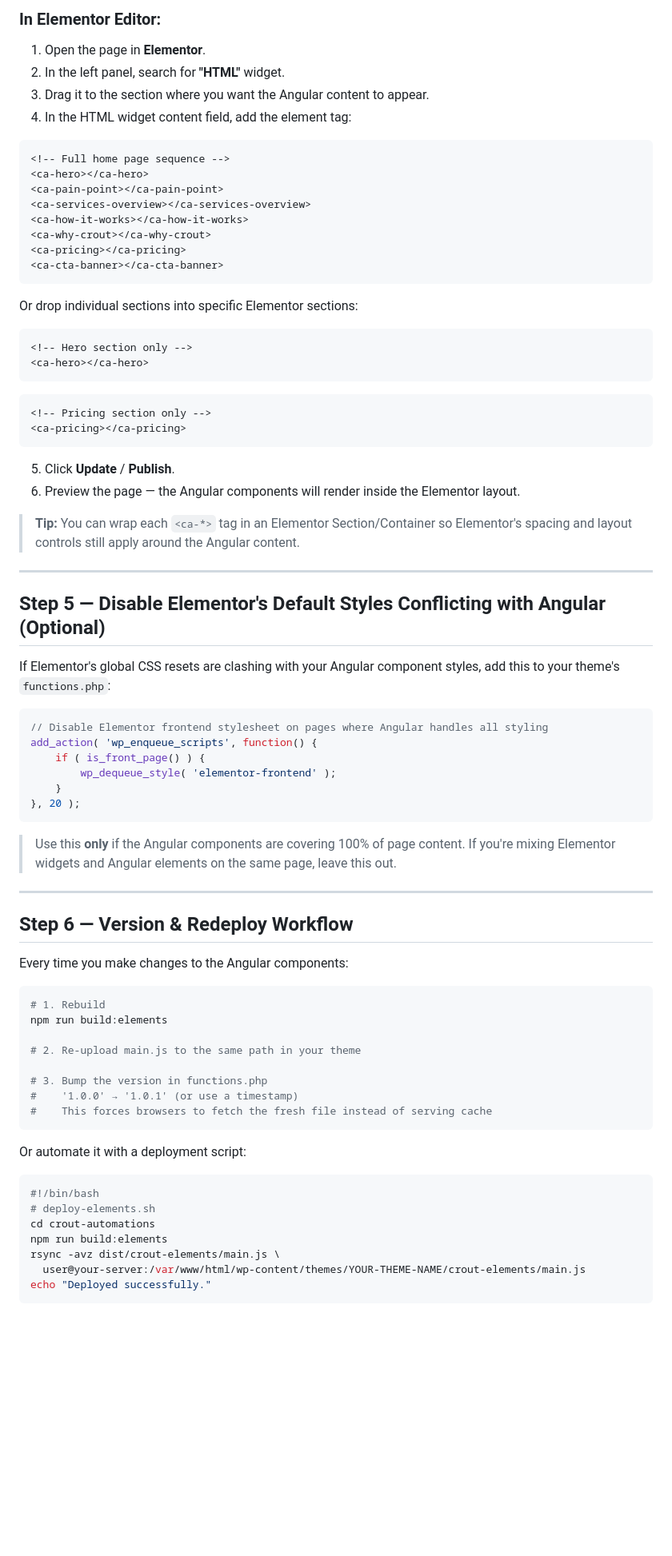
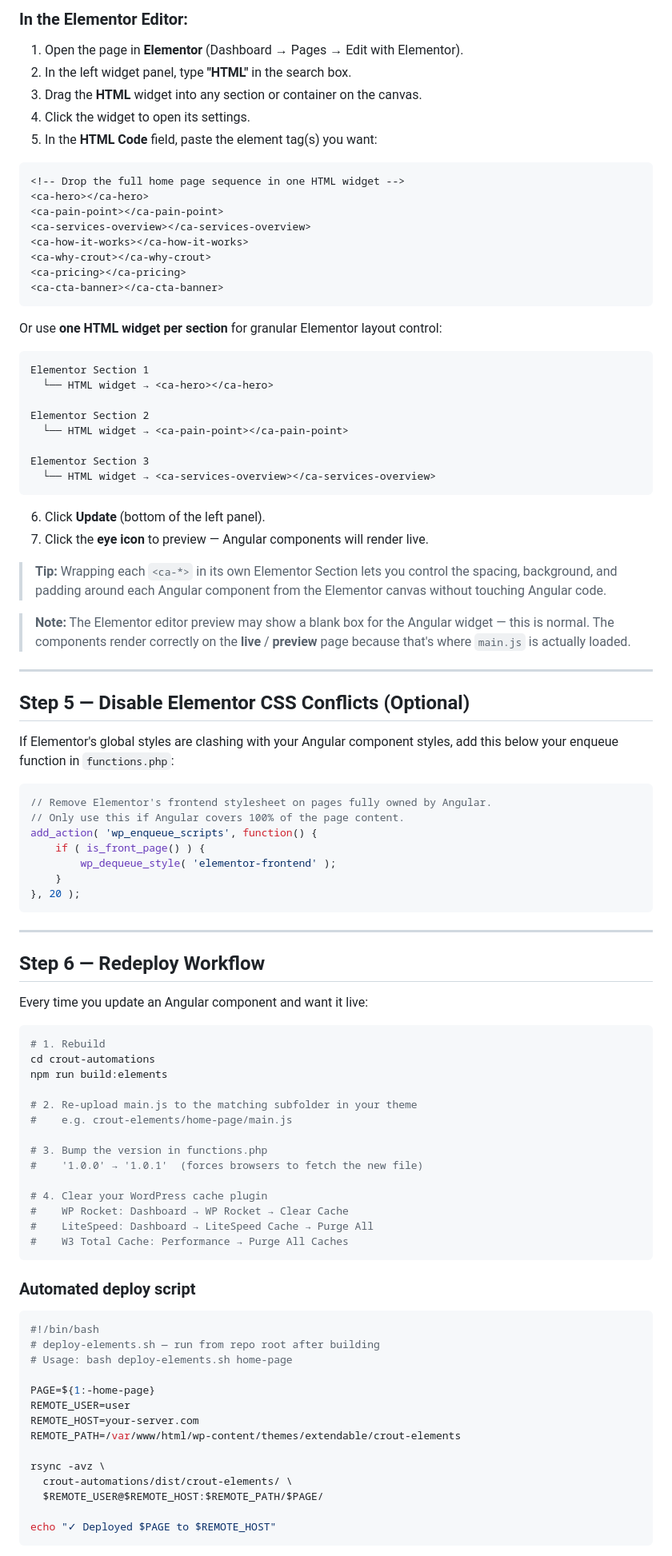
Before and after one commit to AndyCR121/Crout-Holdings, a Markdown page: crout-automations/WORDPRESS-DEPLOY.md, the part around one of its changes. Shown at 80% size. Drawn GitHub-style; blank space fills up the shorter version.

Commit message:
docs: rewrite deploy guide — subfolders per page, full multi-page enqueue example, Extendable theme, Elementor HTML widget steps

````diff
--- a/crout-automations/WORDPRESS-DEPLOY.md
+++ b/crout-automations/WORDPRESS-DEPLOY.md
@@ -81,12 +183,14 @@ Your Angular components are now registered as native Custom Elements. You can dr
 
-### In Elementor Editor:
-1. Open the page in **Elementor**.
-2. In the left panel, search for **"HTML"** widget.
-3. Drag it to the section where you want the Angular content to appear.
-4. In the HTML widget content field, add the element tag:
+### In the Elementor Editor:
+
+1. Open the page in **Elementor** (Dashboard → Pages → Edit with Elementor).
+2. In the left widget panel, type **"HTML"** in the search box.
+3. Drag the **HTML** widget into any section or container on the canvas.
+4. Click the widget to open its settings.
+5. In the **HTML Code** field, paste the element tag(s) you want:
 
 ```html
-<!-- Full home page sequence -->
+<!-- Drop the full home page sequence in one HTML widget -->
 <ca-hero></ca-hero>
 <ca-pain-point></ca-pain-point>
 <ca-services-overview></ca-services-overview>
@@ -96,31 +200,40 @@ Your Angular components are now registered as native Custom Elements. You can dr
 <ca-cta-banner></ca-cta-banner>
 ```
 
-Or drop individual sections into specific Elementor sections:
+Or use **one HTML widget per section** for granular Elementor layout control:
 
-```html
-<!-- Hero section only -->
-<ca-hero></ca-hero>
+```
+Elementor Section 1
+  └── HTML widget → <ca-hero></ca-hero>
+
+Elementor Section 2
+  └── HTML widget → <ca-pain-point></ca-pain-point>
+
+Elementor Section 3
+  └── HTML widget → <ca-services-overview></ca-services-overview>
 ```
 
-```html
-<!-- Pricing section only -->
-<ca-pricing></ca-pricing>
-```
+6. Click **Update** (bottom of the left panel).
+7. Click the **eye icon** to preview — Angular components will render live.
 
-5. Click **Update** / **Publish**.
-6. Preview the page — the Angular components will render inside the Elementor layout.
+> **Tip:** Wrapping each `<ca-*>` in its own Elementor Section lets you control
+> the spacing, background, and padding around each Angular component from the
+> Elementor canvas without touching Angular code.
 
-> **Tip:** You can wrap each `<ca-*>` tag in an Elementor Section/Container so Elementor's spacing and layout controls still apply around the Angular content.
+> **Note:** The Elementor editor preview may show a blank box for the Angular
+> widget — this is normal. The components render correctly on the **live** /
+> **preview** page because that's where `main.js` is actually loaded.
 
 ---
 
-## Step 5 — Disable Elementor's Default Styles Conflicting with Angular (Optional)
+## Step 5 — Disable Elementor CSS Conflicts (Optional)
 
-If Elementor's global CSS resets are clashing with your Angular component styles, add this to your theme's `functions.php`:
+If Elementor's global styles are clashing with your Angular component styles,
+add this below your enqueue function in `functions.php`:
 
 ```php
-// Disable Elementor frontend stylesheet on pages where Angular handles all styling
+// Remove Elementor's frontend stylesheet on pages fully owned by Angular.
+// Only use this if Angular covers 100% of the page content.
 add_action( 'wp_enqueue_scripts', function() {
     if ( is_front_page() ) {
         wp_dequeue_style( 'elementor-frontend' );
@@ -128,32 +241,45 @@ add_action( 'wp_enqueue_scripts', function() {
 }, 20 );
 ```
 
-> Use this **only** if the Angular components are covering 100% of page content. If you're mixing Elementor widgets and Angular elements on the same page, leave this out.
-
 ---
 
-## Step 6 — Version & Redeploy Workflow
+## Step 6 — Redeploy Workflow
 
-Every time you make changes to the Angular components:
+Every time you update an Angular component and want it live:
 
 ```bash
 # 1. Rebuild
+cd crout-automations
 npm run build:elements
 
-# 2. Re-upload main.js to the same path in your theme
+# 2. Re-upload main.js to the matching subfolder in your theme
+#    e.g. crout-elements/home-page/main.js
 
 # 3. Bump the version in functions.php
-#    '1.0.0' → '1.0.1' (or use a timestamp)
-#    This forces browsers to fetch the fresh file instead of serving cache
+#    '1.0.0' → '1.0.1'  (forces browsers to fetch the new file)
+
+# 4. Clear your WordPress cache plugin
+#    WP Rocket: Dashboard → WP Rocket → Clear Cache
+#    LiteSpeed: Dashboard → LiteSpeed Cache → Purge All
+#    W3 Total Cache: Performance → Purge All Caches
 ```
 
-Or automate it with a deployment script:
+### Automated deploy script
 
 ```bash
 #!/bin/bash
-# deploy-elements.sh
-cd crout-automations
-npm run build:elements
-rsync -avz dist/crout-elements/main.js \
-  user@your-server:/var/www/html/wp-content/themes/YOUR-THEME-NAME/crout-elements/main.js
-echo "Deployed successfully."
+# deploy-elements.sh — run from repo root after building
+# Usage: bash deploy-elements.sh home-page
+
+PAGE=${1:-home-page}
+REMOTE_USER=user
+REMOTE_HOST=your-server.com
+REMOTE_PATH=/var/www/html/wp-content/themes/extendable/crout-elements
+
+rsync -avz \
+  crout-automations/dist/crout-elements/ \
+  $REMOTE_USER@$REMOTE_HOST:$REMOTE_PATH/$PAGE/
+
+echo "✓ Deployed $PAGE to $REMOTE_HOST"
+```
+
````
Also changed, not shown: other parts of crout-automations/WORDPRESS-DEPLOY.md (+166 -46 lines).
